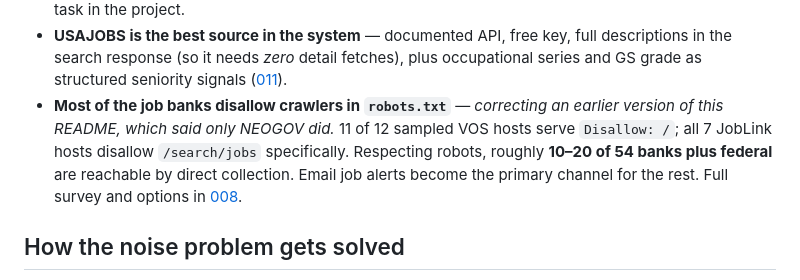
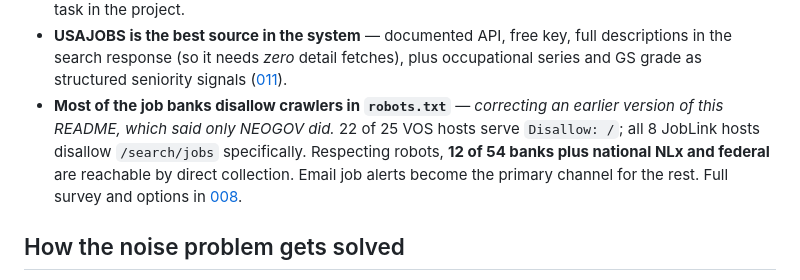
Before and after one commit to DanielJoyce/jobber, a Markdown page: specs/README.md, the part around the change. GitHub-like rendering.

```diff
--- a/specs/README.md
+++ b/specs/README.md
@@ -67,9 +67,9 @@ Everything below was verified by live probe on **2026-10-09**:
   the search response (so it needs *zero* detail fetches), plus occupational series and GS grade
   as structured seniority signals ([011](011-federal-and-geography.md)).
 - **Most of the job banks disallow crawlers in `robots.txt`** — *correcting an earlier version
-  of this README, which said only NEOGOV did.* 11 of 12 sampled VOS hosts serve `Disallow: /`;
-  all 7 JobLink hosts disallow `/search/jobs` specifically. Respecting robots, roughly **10–20
-  of 54 banks plus federal** are reachable by direct collection. Email job alerts become the
+  of this README, which said only NEOGOV did.* 22 of 25 VOS hosts serve `Disallow: /`;
+  all 8 JobLink hosts disallow `/search/jobs` specifically. Respecting robots, **12 of 54
+  banks plus national NLx and federal** are reachable by direct collection. Email job alerts become the
   primary channel for the rest. Full survey and options in
   [008](008-compliance.md#verified-robotstxt-survey-2026-10-09).
 
```
Also changed, not shown: specs/003-sources-and-adapters.md (+3 -3 lines), specs/009-roadmap.md (+4 -3 lines).
